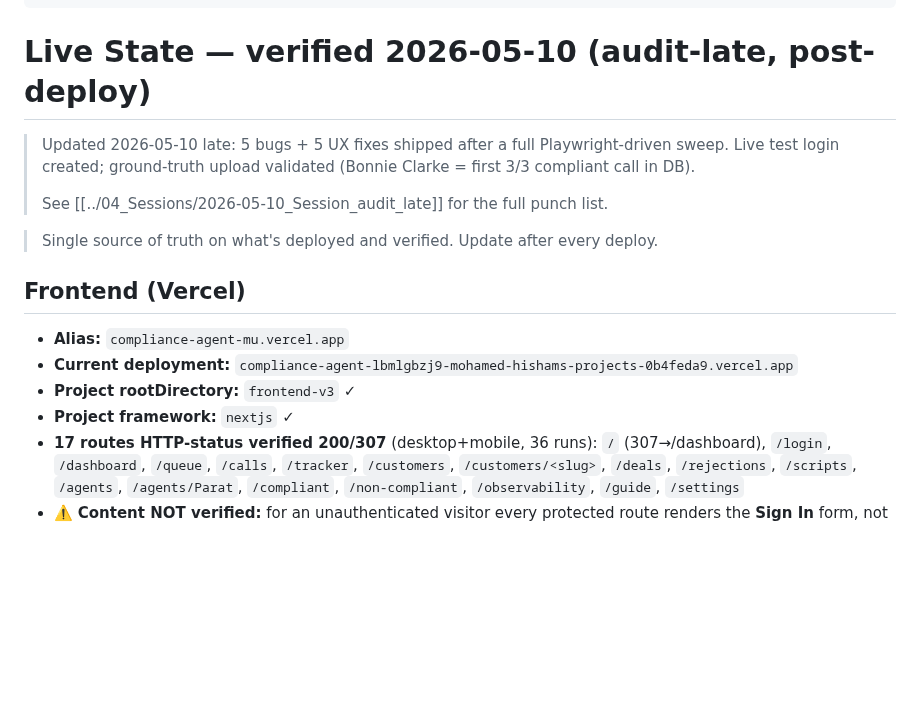
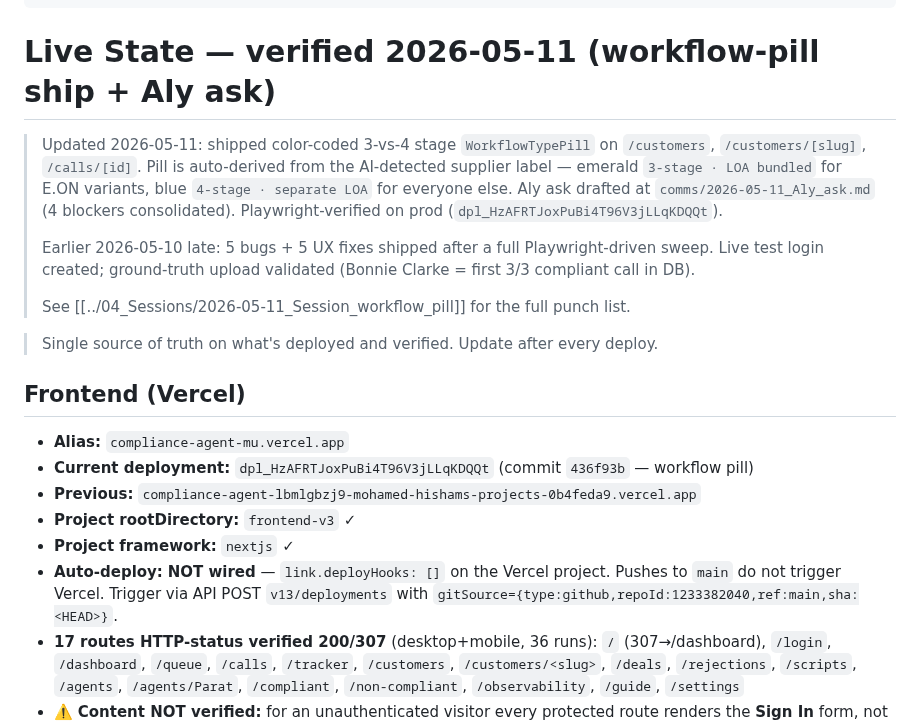
Before and after one commit to kingusa1/compliance-agent, a Markdown page: BRAIN/05_State/Live_State.md, the part around one of its changes. Drawn GitHub-style; blank space fills up the shorter version.

```diff
--- a/BRAIN/05_State/Live_State.md
+++ b/BRAIN/05_State/Live_State.md
@@ -4,21 +4,30 @@ updated: 2026-05-10
 tags: [state, live, ground-truth]
 ---
 
-# Live State — verified 2026-05-10 (audit-late, post-deploy)
+# Live State — verified 2026-05-11 (workflow-pill ship + Aly ask)
 
-> Updated 2026-05-10 late: 5 bugs + 5 UX fixes shipped after a full
+> Updated 2026-05-11: shipped color-coded 3-vs-4 stage `WorkflowTypePill`
+> on `/customers`, `/customers/[slug]`, `/calls/[id]`. Pill is auto-derived
+> from the AI-detected supplier label — emerald `3-stage · LOA bundled`
+> for E.ON variants, blue `4-stage · separate LOA` for everyone else.
+> Aly ask drafted at `comms/2026-05-11_Aly_ask.md` (4 blockers consolidated).
+> Playwright-verified on prod (`dpl_HzAFRTJoxPuBi4T96V3jLLqKDQQt`).
+>
+> Earlier 2026-05-10 late: 5 bugs + 5 UX fixes shipped after a full
 > Playwright-driven sweep. Live test login created; ground-truth upload
 > validated (Bonnie Clarke = first 3/3 compliant call in DB).
 >
-> See [[../04_Sessions/2026-05-10_Session_audit_late]] for the full punch list.
+> See [[../04_Sessions/2026-05-11_Session_workflow_pill]] for the full punch list.
 
 > Single source of truth on what's deployed and verified. Update after every deploy.
 
 ## Frontend (Vercel)
 - **Alias:** `compliance-agent-mu.vercel.app`
-- **Current deployment:** `compliance-agent-lbmlgbzj9-mohamed-hishams-projects-0b4feda9.vercel.app`
+- **Current deployment:** `dpl_HzAFRTJoxPuBi4T96V3jLLqKDQQt` (commit `436f93b` — workflow pill)
+- **Previous:** `compliance-agent-lbmlgbzj9-mohamed-hishams-projects-0b4feda9.vercel.app`
 - **Project rootDirectory:** `frontend-v3` ✓
 - **Project framework:** `nextjs` ✓
+- **Auto-deploy:** **NOT wired** — `link.deployHooks: []` on the Vercel project. Pushes to `main` do not trigger Vercel. Trigger via API POST `v13/deployments` with `gitSource={type:github,repoId:1233382040,ref:main,sha:<HEAD>}`.
 - **17 routes HTTP-status verified 200/307** (desktop+mobile, 36 runs): `/` (307→/dashboard), `/login`, `/dashboard`, `/queue`, `/calls`, `/tracker`, `/customers`, `/customers/<slug>`, `/deals`, `/rejections`, `/scripts`, `/agents`, `/agents/Parat`, `/compliant`, `/non-compliant`, `/observability`, `/guide`, `/settings`
 - ⚠️ **Content NOT verified:** for an unauthenticated visitor every protected route renders the **Sign In** form, not the page content. The HTTP code is 200 because Next.js renders the layout shell first then the auth guard hijacks. **Future visual audits need a working test login on prod Supabase.** See `audit-2026-05-10/AUDIT_REPORT.md` and `audit-2026-05-10/shots/dashboard_desktop.png`.
 - **Branded 404:** `/some-bad-path` returns the `not-found.tsx` page (contains "ComplianceAI" header + quick-links). NOT the raw Vercel `bom1::xxx` page.
```
Also changed, not shown: other parts of BRAIN/05_State/Live_State.md (+1 -1 lines), BRAIN/00_INDEX.md (+1 -0 lines), BRAIN/04_Sessions/2026-05-11_Session_workflow_pill.md (added, +89 -0 lines).
